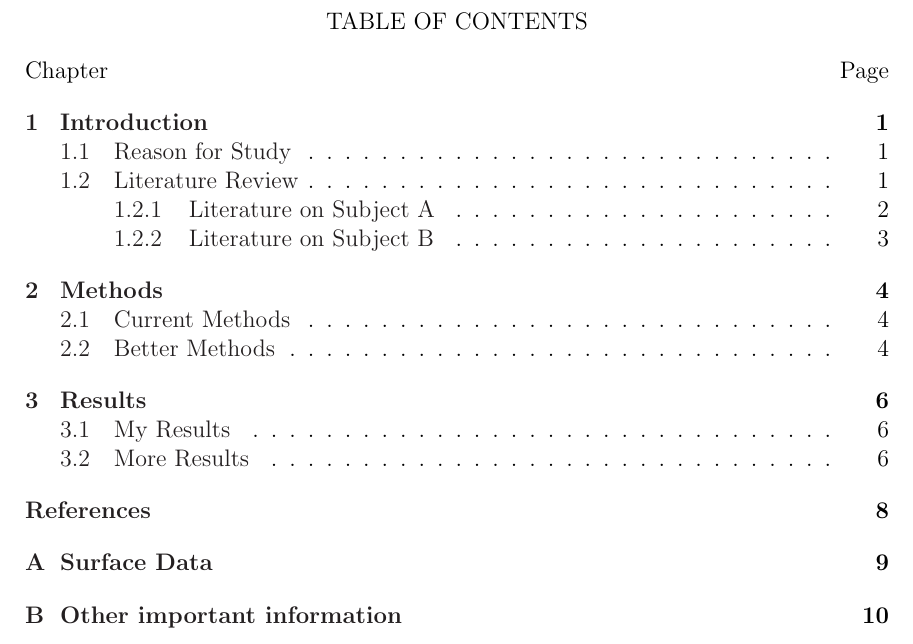
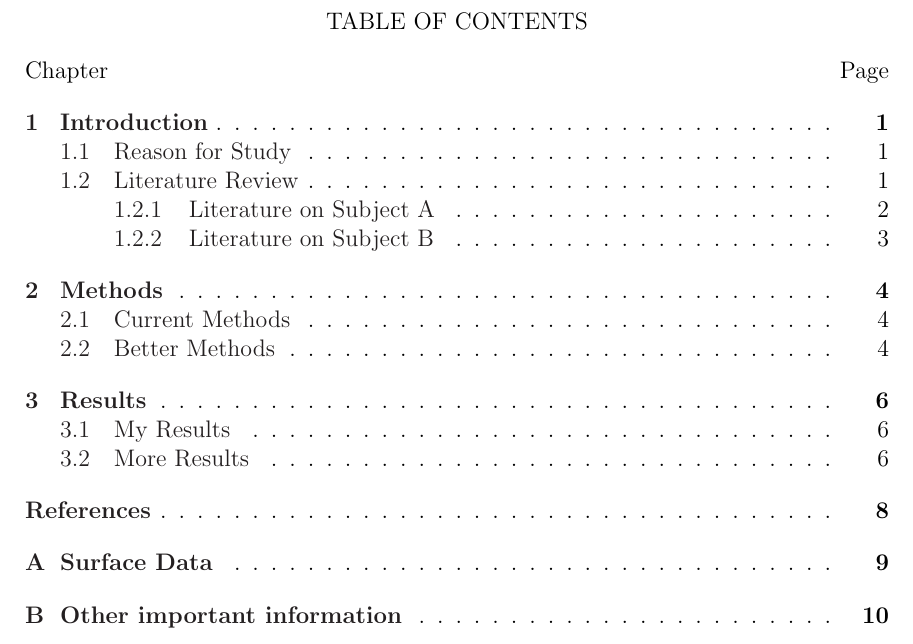
Before and after one commit to mitchute/OSULaTeXTheisTemplate, a LaTeX thesis (main.tex, which reads AuxiliaryFiles/Configuration.tex): part of page 6 of 20, cut so that both start at the same text. Compiled offline with pdfLaTeX.

Commit message:
Add workaround for dotted chapters in TOC; from:  https://tex.stackexchange.com/a/101709

```diff
--- a/AuxiliaryFiles/Configuration.tex
+++ b/AuxiliaryFiles/Configuration.tex
@@ -77,3 +77,11 @@
 %============ specify how deep layout numbering goes ============================
 \setcounter{secnumdepth}{3} %3 specifies to number down to subsection
 \setcounter{tocdepth}{3} %3 specifies to include down to subsections in the TOC
+
+\usepackage{etoolbox}
+\makeatletter
+\patchcmd{\l@chapter}
+  {\hfil}
+  {\leaders\hbox{\normalfont$\m@th\mkern \@dotsep mu\hbox{.}\mkern \@dotsep mu$}\hfill}
+  {}{}
+\makeatother
```
Also changed, not shown: main.pdf.
